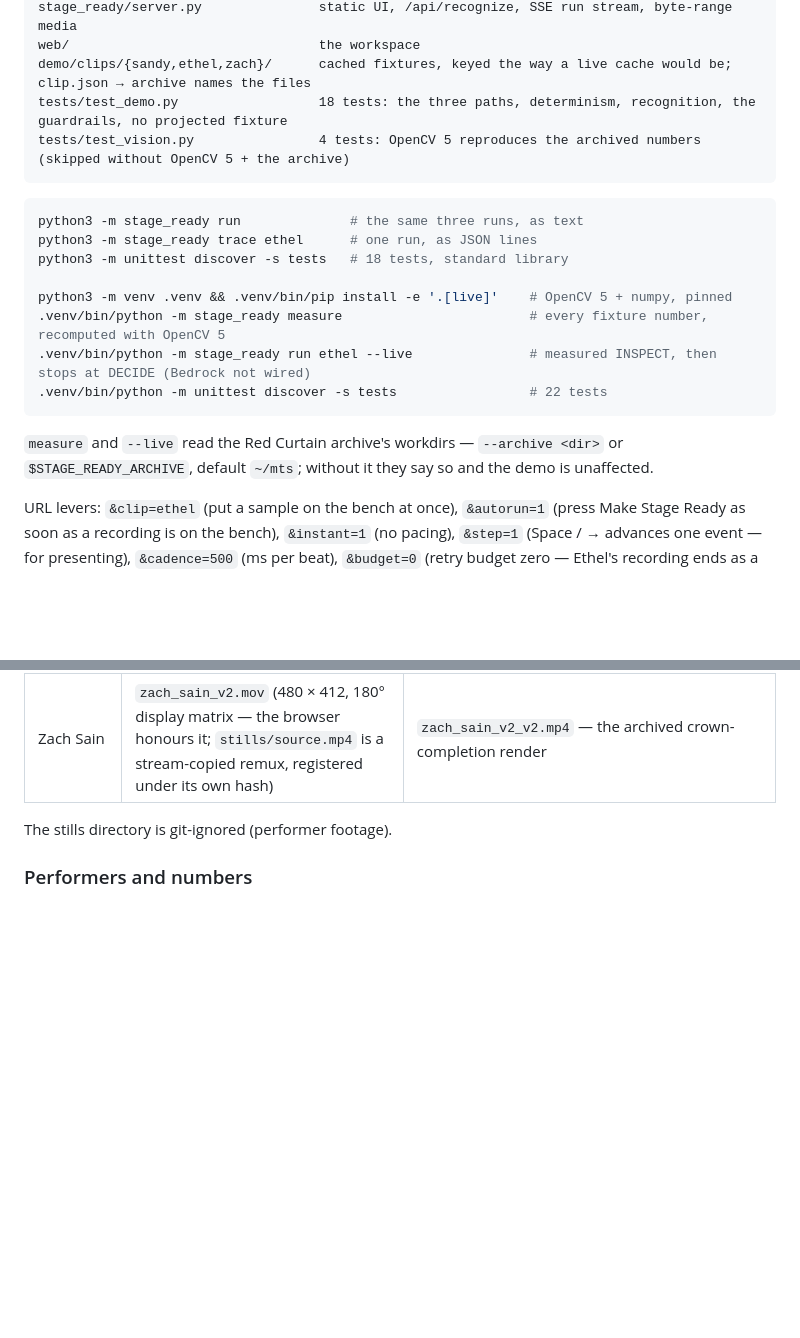
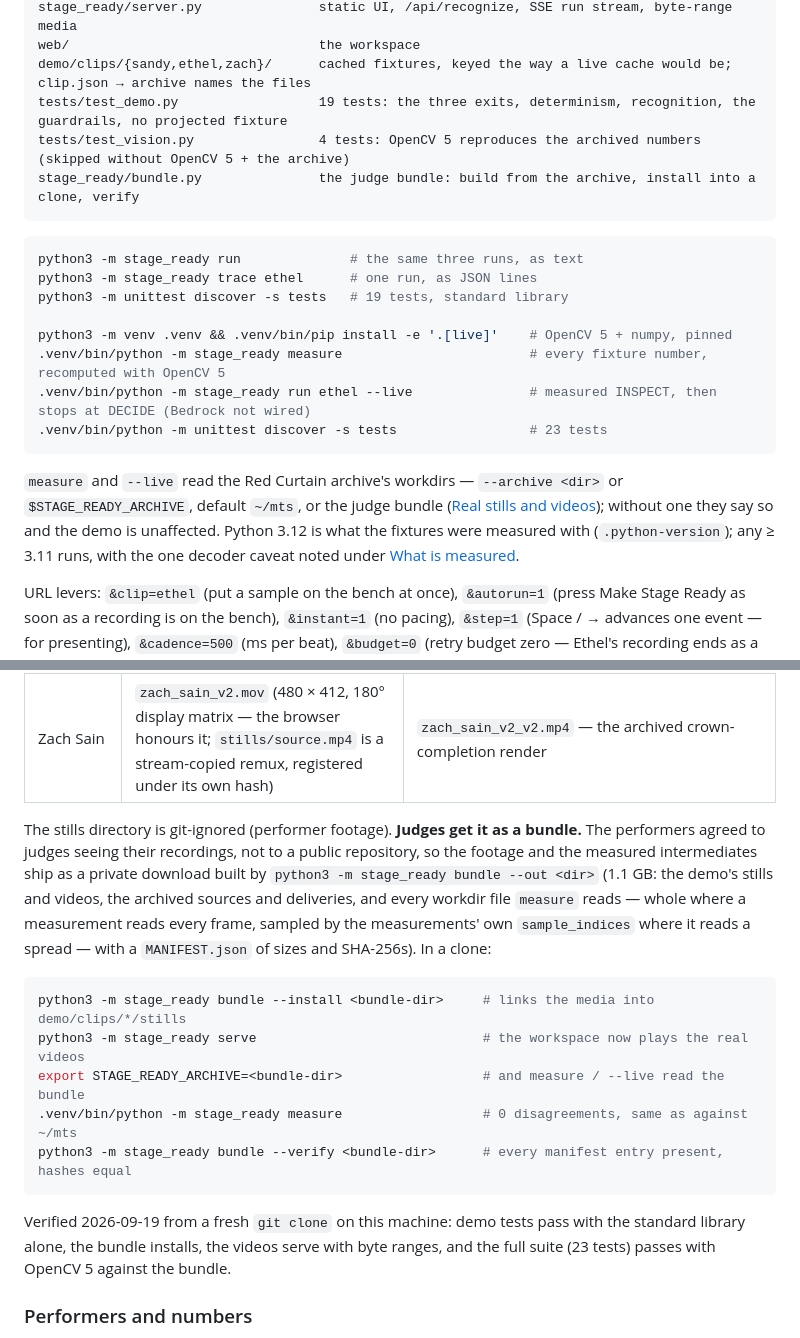
Before and after one commit to michi883/stage-ready, a Markdown page: README.md, 2 parts joined by grey strips. Rendered like a GitHub page; blank space fills up the shorter version.

Commit message:
README: the judge bundle and the clean-clone check; PLAN.md: step 1 done, risk 6 decided
Co-Authored-By: Claude Opus 5 <noreply@anthropic.com>

````diff
--- a/README.md
+++ b/README.md
@@ -364,23 +364,27 @@ stage_ready/measure.py              INSPECT / VERIFY records computed from a wor
 stage_ready/server.py               static UI, /api/recognize, SSE run stream, byte-range media
 web/                                the workspace
 demo/clips/{sandy,ethel,zach}/      cached fixtures, keyed the way a live cache would be; clip.json → archive names the files
-tests/test_demo.py                  18 tests: the three paths, determinism, recognition, the guardrails, no projected fixture
+tests/test_demo.py                  19 tests: the three exits, determinism, recognition, the guardrails, no projected fixture
 tests/test_vision.py                4 tests: OpenCV 5 reproduces the archived numbers (skipped without OpenCV 5 + the archive)
+stage_ready/bundle.py               the judge bundle: build from the archive, install into a clone, verify
 ```
 
 ```bash
 python3 -m stage_ready run              # the same three runs, as text
 python3 -m stage_ready trace ethel      # one run, as JSON lines
-python3 -m unittest discover -s tests   # 18 tests, standard library
+python3 -m unittest discover -s tests   # 19 tests, standard library
 
 python3 -m venv .venv && .venv/bin/pip install -e '.[live]'    # OpenCV 5 + numpy, pinned
 .venv/bin/python -m stage_ready measure                        # every fixture number, recomputed with OpenCV 5
 .venv/bin/python -m stage_ready run ethel --live               # measured INSPECT, then stops at DECIDE (Bedrock not wired)
-.venv/bin/python -m unittest discover -s tests                 # 22 tests
+.venv/bin/python -m unittest discover -s tests                 # 23 tests
 ```
 
 `measure` and `--live` read the Red Curtain archive's workdirs — `--archive <dir>` or
-`$STAGE_READY_ARCHIVE`, default `~/mts`; without it they say so and the demo is unaffected.
+`$STAGE_READY_ARCHIVE`, default `~/mts`, or the judge bundle ([Real stills and videos](#real-stills-and-videos));
+without one they say so and the demo is unaffected. Python 3.12 is what the fixtures were measured
+with (`.python-version`); any ≥ 3.11 runs, with the one decoder caveat noted under
+[What is measured](#what-is-measured).
 
 URL levers: `&clip=ethel` (put a sample on the bench at once), `&autorun=1` (press Make Stage Ready
 as soon as a recording is on the bench), `&instant=1` (no pacing), `&step=1` (Space / → advances
@@ -406,7 +410,25 @@ moment before and after; the linked videos are these same archive files:
 | Ethel Chadwick | `ethel_chadwick_v2.mp4` frame 900 | attempt 1: `ethel_chadwick_v2_v1.mp4` frame 900; attempt 2: `ethel_chadwick_v2_v3.mp4` frame 900 — the separation-targeted render, measured 1.52× (`ethel_chadwick_v2_v2.mp4` is the intermediate shadow-lift-only render, 1.37×) |
 | Zach Sain | `zach_sain_v2.mov` (480 × 412, 180° display matrix — the browser honours it; `stills/source.mp4` is a stream-copied remux, registered under its own hash) | `zach_sain_v2_v2.mp4` — the archived crown-completion render |
 
-The stills directory is git-ignored (performer footage).
+The stills directory is git-ignored (performer footage). **Judges get it as a bundle.** The
+performers agreed to judges seeing their recordings, not to a public repository, so the footage
+and the measured intermediates ship as a private download built by
+`python3 -m stage_ready bundle --out <dir>` (1.1 GB: the demo's stills and videos, the archived
+sources and deliveries, and every workdir file `measure` reads — whole where a measurement reads
+every frame, sampled by the measurements' own `sample_indices` where it reads a spread — with a
+`MANIFEST.json` of sizes and SHA-256s). In a clone:
+
+```bash
+python3 -m stage_ready bundle --install <bundle-dir>     # links the media into demo/clips/*/stills
+python3 -m stage_ready serve                             # the workspace now plays the real videos
+export STAGE_READY_ARCHIVE=<bundle-dir>                  # and measure / --live read the bundle
+.venv/bin/python -m stage_ready measure                  # 0 disagreements, same as against ~/mts
+python3 -m stage_ready bundle --verify <bundle-dir>      # every manifest entry present, hashes equal
+```
+
+Verified 2026-09-19 from a fresh `git clone` on this machine: demo tests pass with the standard
+library alone, the bundle installs, the videos serve with byte ranges, and the full suite (23 tests)
+passes with OpenCV 5 against the bundle.
 
 ### Performers and numbers
 
````
Also changed, not shown: PLAN.md (+8 -6 lines).
